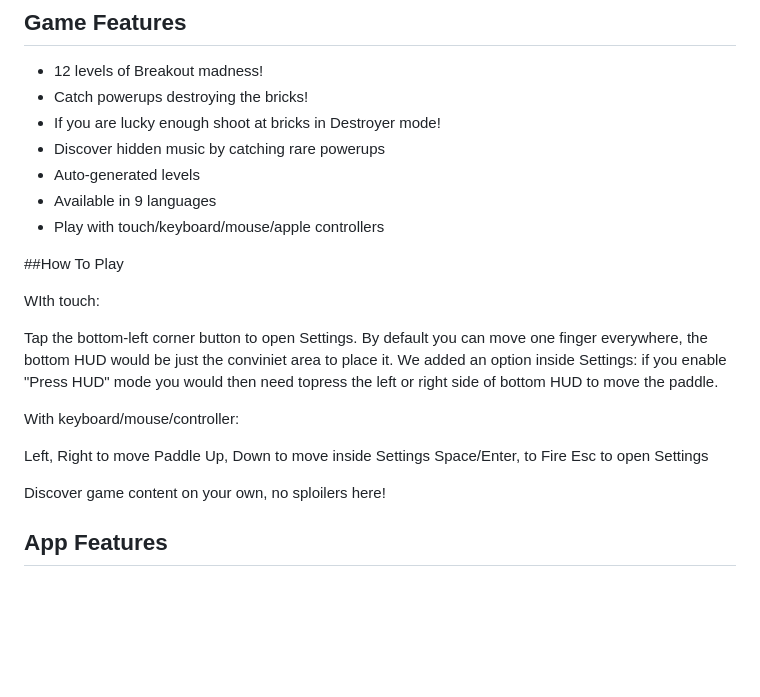
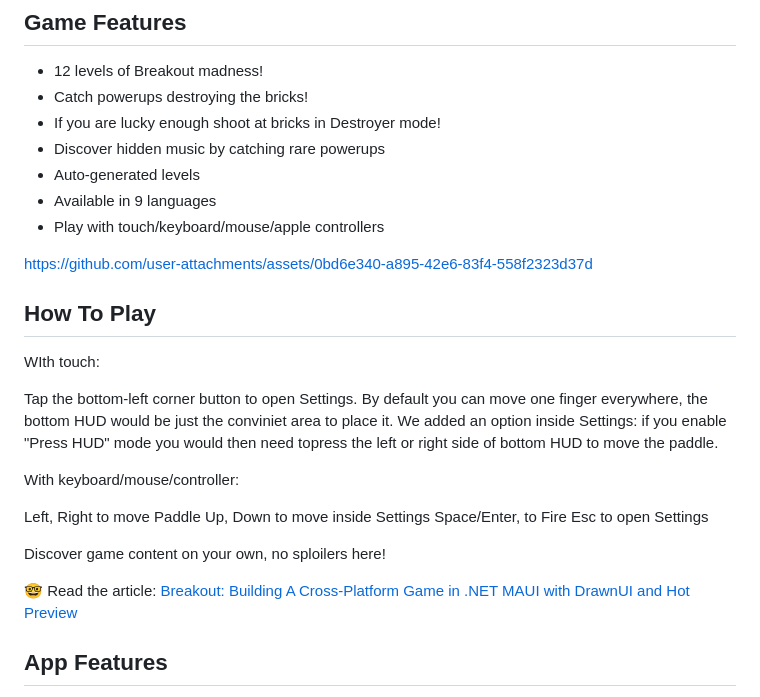
Before and after one commit to taublast/DrawnUi.Breakout, a Markdown page: README.md, the part around the change. GitHub-like rendering; blank space fills up the shorter version.

```diff
--- a/README.md
+++ b/README.md
@@ -11,7 +11,9 @@ A cross-platform game to play on **iOS, MacCatalyst, Android and Windows**.
 * Available in 9 languages
 * Play with touch/keyboard/mouse/apple controllers
 
-##How To Play
+https://github.com/user-attachments/assets/0bd6e340-a895-42e6-83f4-558f2323d37d
+
+## How To Play
 
 WIth touch:
 
@@ -27,6 +29,8 @@ Space/Enter, to Fire
 Esc to open Settings
 
 Discover game content on your own, no sploilers here!
+
+🤓 Read the article: [Breakout: Building A Cross-Platform Game in .NET MAUI with DrawnUI and Hot Preview](https://taublast.github.io/posts/Breakout)
 
 ## App Features
 * Cross-platform for iOS, MacCatalyst, Android and Windows with hardware acceleration
```
